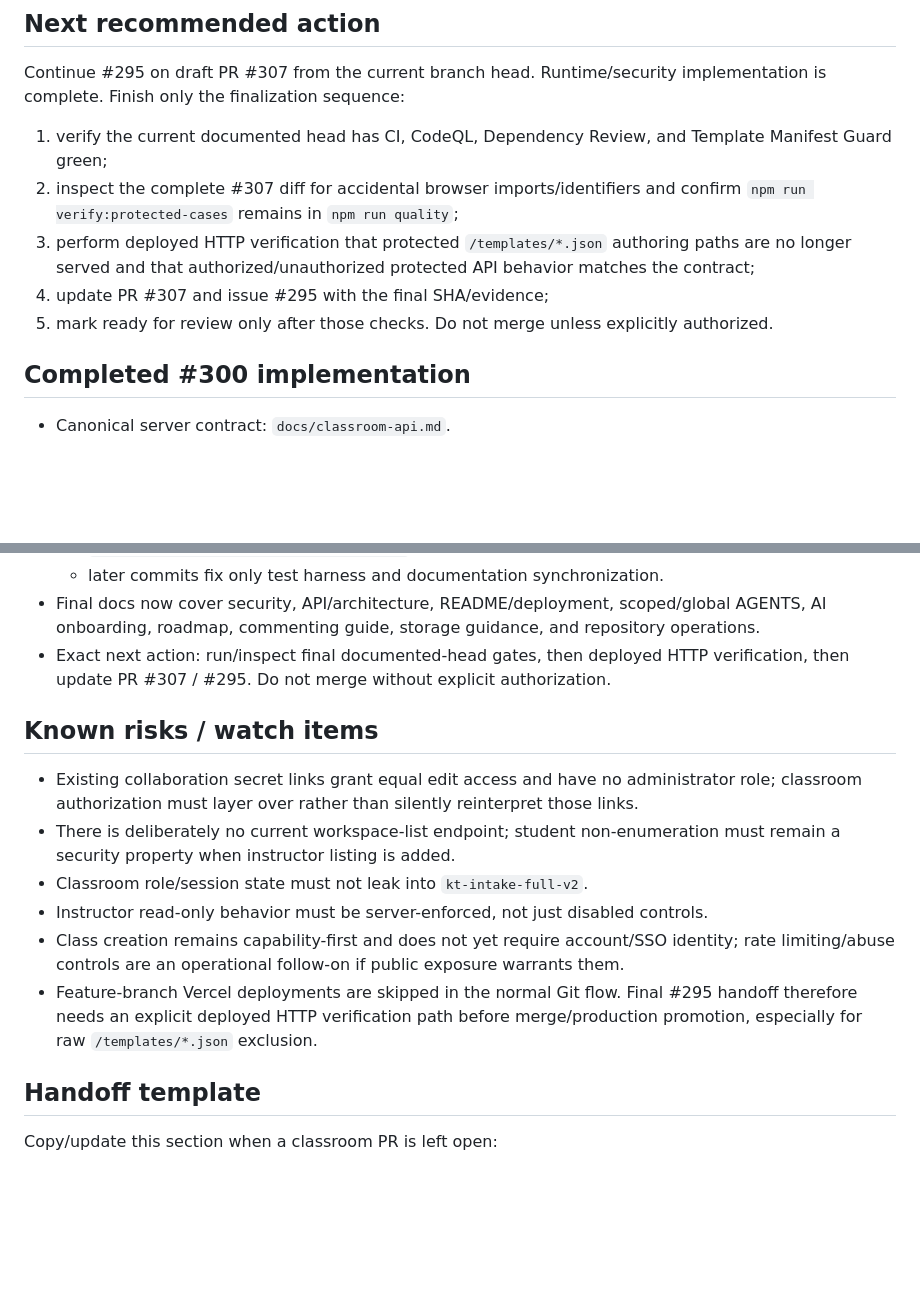
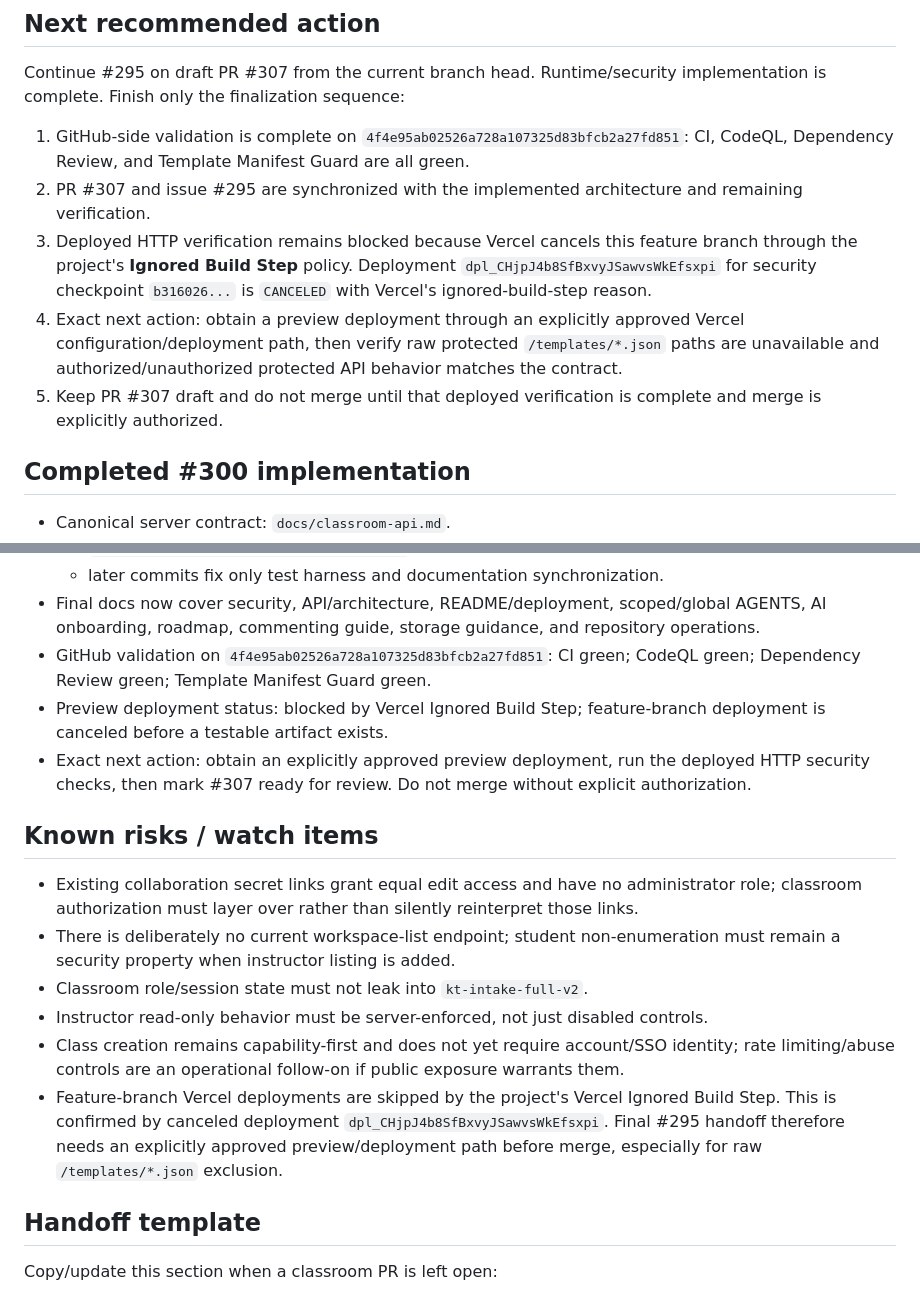
Before and after one commit to MajorIncident/Intake, a Markdown page: docs/classroom-workstream.md, 2 parts joined by grey strips. Drawn GitHub-style; blank space fills up the shorter version.

Commit message:
docs: record protected Case Study validation state

```diff
--- a/docs/classroom-workstream.md
+++ b/docs/classroom-workstream.md
@@ -66,11 +66,11 @@ Completed the #295 implementation/security/documentation slices through root col
 
 Continue #295 on draft PR #307 from the current branch head. Runtime/security implementation is complete. Finish only the finalization sequence:
 
-1. verify the current documented head has CI, CodeQL, Dependency Review, and Template Manifest Guard green;
-2. inspect the complete #307 diff for accidental browser imports/identifiers and confirm `npm run verify:protected-cases` remains in `npm run quality`;
-3. perform deployed HTTP verification that protected `/templates/*.json` authoring paths are no longer served and that authorized/unauthorized protected API behavior matches the contract;
-4. update PR #307 and issue #295 with the final SHA/evidence;
-5. mark ready for review only after those checks. Do not merge unless explicitly authorized.
+1. GitHub-side validation is complete on `4f4e95ab02526a728a107325d83bfcb2a27fd851`: CI, CodeQL, Dependency Review, and Template Manifest Guard are all green.
+2. PR #307 and issue #295 are synchronized with the implemented architecture and remaining verification.
+3. Deployed HTTP verification remains blocked because Vercel cancels this feature branch through the project's **Ignored Build Step** policy. Deployment `dpl_CHjpJ4b8SfBxvyJSawvsWkEfsxpi` for security checkpoint `b316026...` is `CANCELED` with Vercel's ignored-build-step reason.
+4. Exact next action: obtain a preview deployment through an explicitly approved Vercel configuration/deployment path, then verify raw protected `/templates/*.json` paths are unavailable and authorized/unauthorized protected API behavior matches the contract.
+5. Keep PR #307 draft and do not merge until that deployed verification is complete and merge is explicitly authorized.
 
 ## Completed #300 implementation
 
@@ -194,7 +194,9 @@ Continue #295 on draft PR #307 from the current branch head. Runtime/security im
   - `b3160264adfac5d500711c22515bf21f27dff75d` — authored-JSON Vercel exclusion + boundary verifier;
   - later commits fix only test harness and documentation synchronization.
 - Final docs now cover security, API/architecture, README/deployment, scoped/global AGENTS, AI onboarding, roadmap, commenting guide, storage guidance, and repository operations.
-- Exact next action: run/inspect final documented-head gates, then deployed HTTP verification, then update PR #307 / #295. Do not merge without explicit authorization.
+- GitHub validation on `4f4e95ab02526a728a107325d83bfcb2a27fd851`: CI green; CodeQL green; Dependency Review green; Template Manifest Guard green.
+- Preview deployment status: blocked by Vercel Ignored Build Step; feature-branch deployment is canceled before a testable artifact exists.
+- Exact next action: obtain an explicitly approved preview deployment, run the deployed HTTP security checks, then mark #307 ready for review. Do not merge without explicit authorization.
 
 ## Known risks / watch items
 
@@ -203,7 +205,7 @@ Continue #295 on draft PR #307 from the current branch head. Runtime/security im
 - Classroom role/session state must not leak into `kt-intake-full-v2`.
 - Instructor read-only behavior must be server-enforced, not just disabled controls.
 - Class creation remains capability-first and does not yet require account/SSO identity; rate limiting/abuse controls are an operational follow-on if public exposure warrants them.
-- Feature-branch Vercel deployments are skipped in the normal Git flow. Final #295 handoff therefore needs an explicit deployed HTTP verification path before merge/production promotion, especially for raw `/templates/*.json` exclusion.
+- Feature-branch Vercel deployments are skipped by the project's Vercel Ignored Build Step. This is confirmed by canceled deployment `dpl_CHjpJ4b8SfBxvyJSawvsWkEfsxpi`. Final #295 handoff therefore needs an explicitly approved preview/deployment path before merge, especially for raw `/templates/*.json` exclusion.
 
 ## Handoff template
 
```
